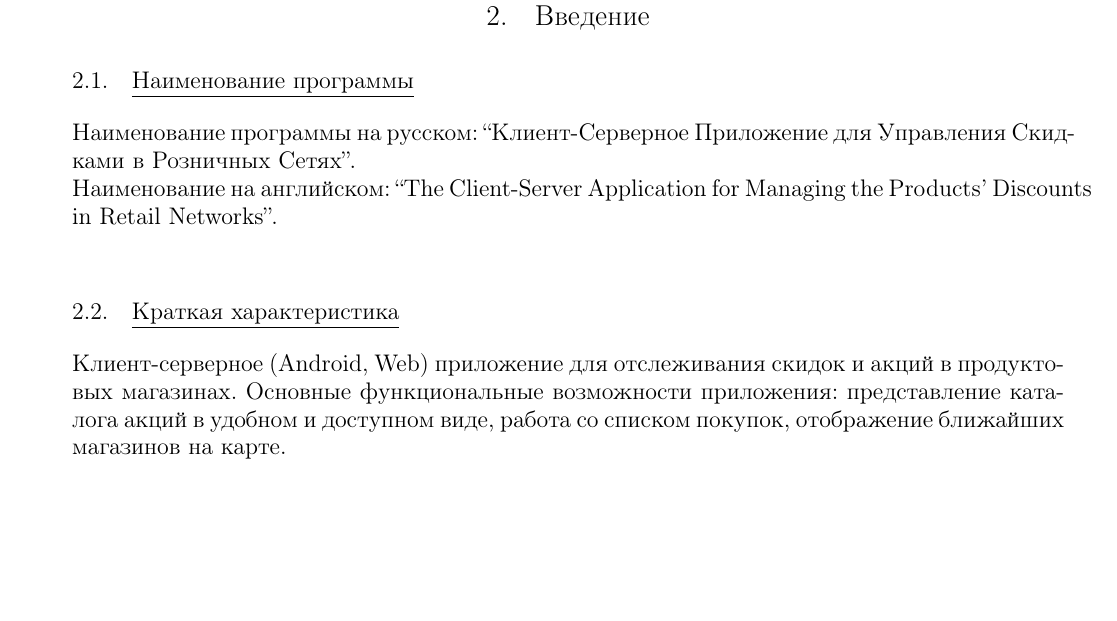
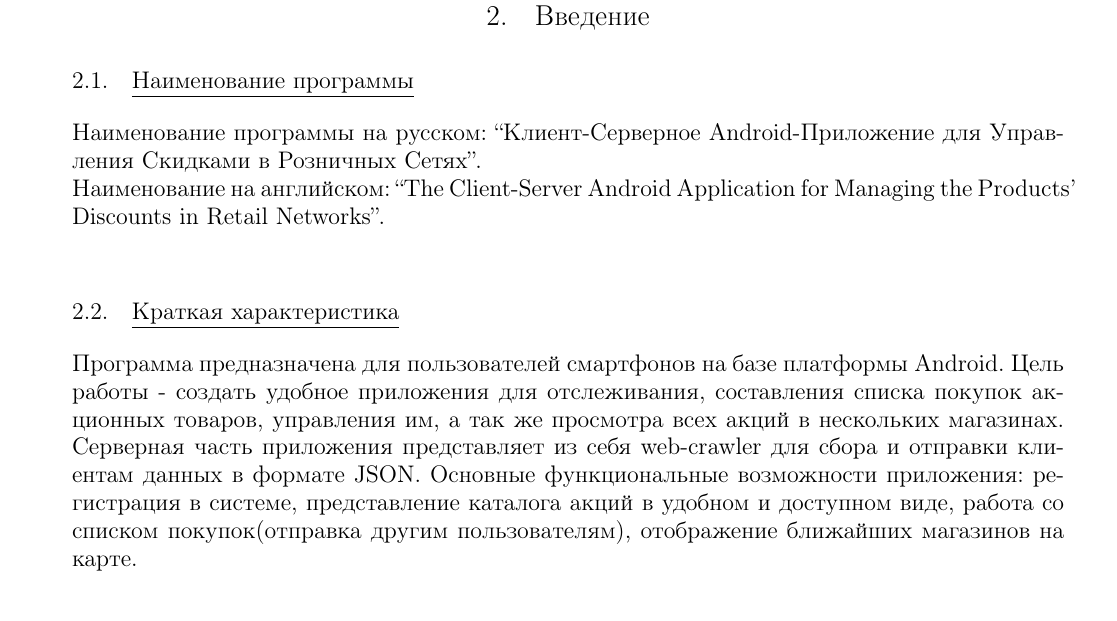
Before and after one commit to Sinopsys/Kursach-Documentation, a LaTeX document (tz/tz.tex, which reads tz/introduction.tex): part of page 5 of 17, cut so that both start at the same text. Compiled offline with pdfLaTeX; a LaTeX package or settings file that is missing is left out.

Commit message:
Introduction.

```diff
--- a/tz/introduction.tex
+++ b/tz/introduction.tex
@@ -1,11 +1,17 @@
 \subsection{Наименование программы}
 Наименование программы на русском:
-``Клиент-Серверное Приложение для Управления Скидками в Розничных Сетях''. \\
+``Клиент-Серверное Android-Приложение для Управления Скидками в Розничных Сетях''. \\
 Наименование на английском:
-``The Client-Server Application for Managing the Products' Discounts in Retail Networks''. \\
+``The Client-Server Android Application for Managing the Products' Discounts in Retail Networks''. \\
 
 
 \subsection{Краткая характеристика}
-Клиент-серверное (Android, Web) приложение для отслеживания скидок и акций в продуктовых магазинах.
-Основные функциональные возможности приложения: представление каталога акций в удобном и доступном
-виде, работа со списком покупок, отображение ближайших магазинов на карте.
+Программа предназначена для пользователей
+смартфонов на базе платформы Android.  Цель работы - создать удобное приложения
+для отслеживания, составления списка покупок акционных товаров, управления им,
+а так же просмотра всех акций в нескольких магазинах. Серверная часть
+приложения представляет из себя web-crawler для сбора и отправки клиентам
+данных в формате JSON.  Основные функциональные возможности приложения:
+регистрация в системе, представление каталога акций в удобном и доступном виде,
+работа со списком покупок(отправка другим пользователям), отображение ближайших
+магазинов на карте.
```
